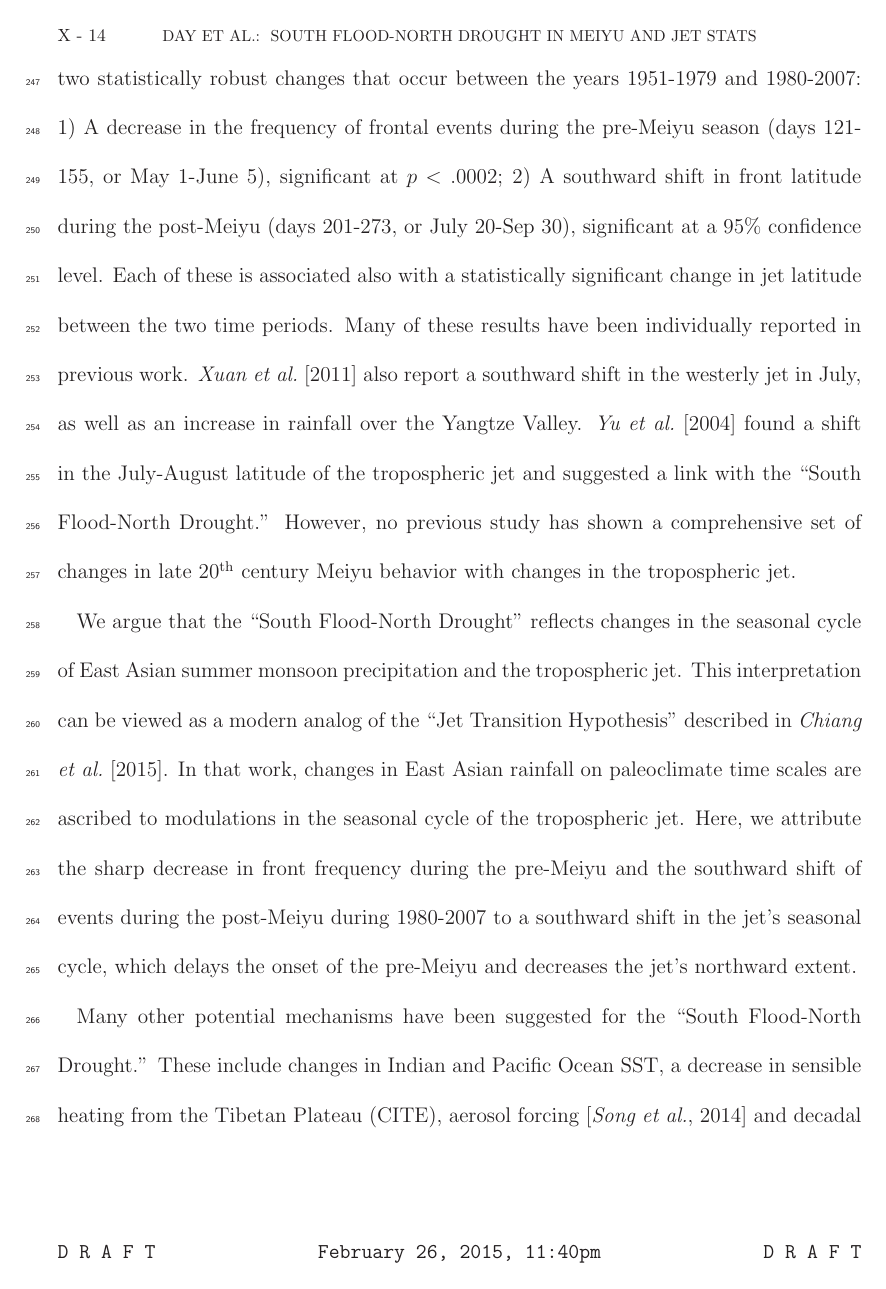
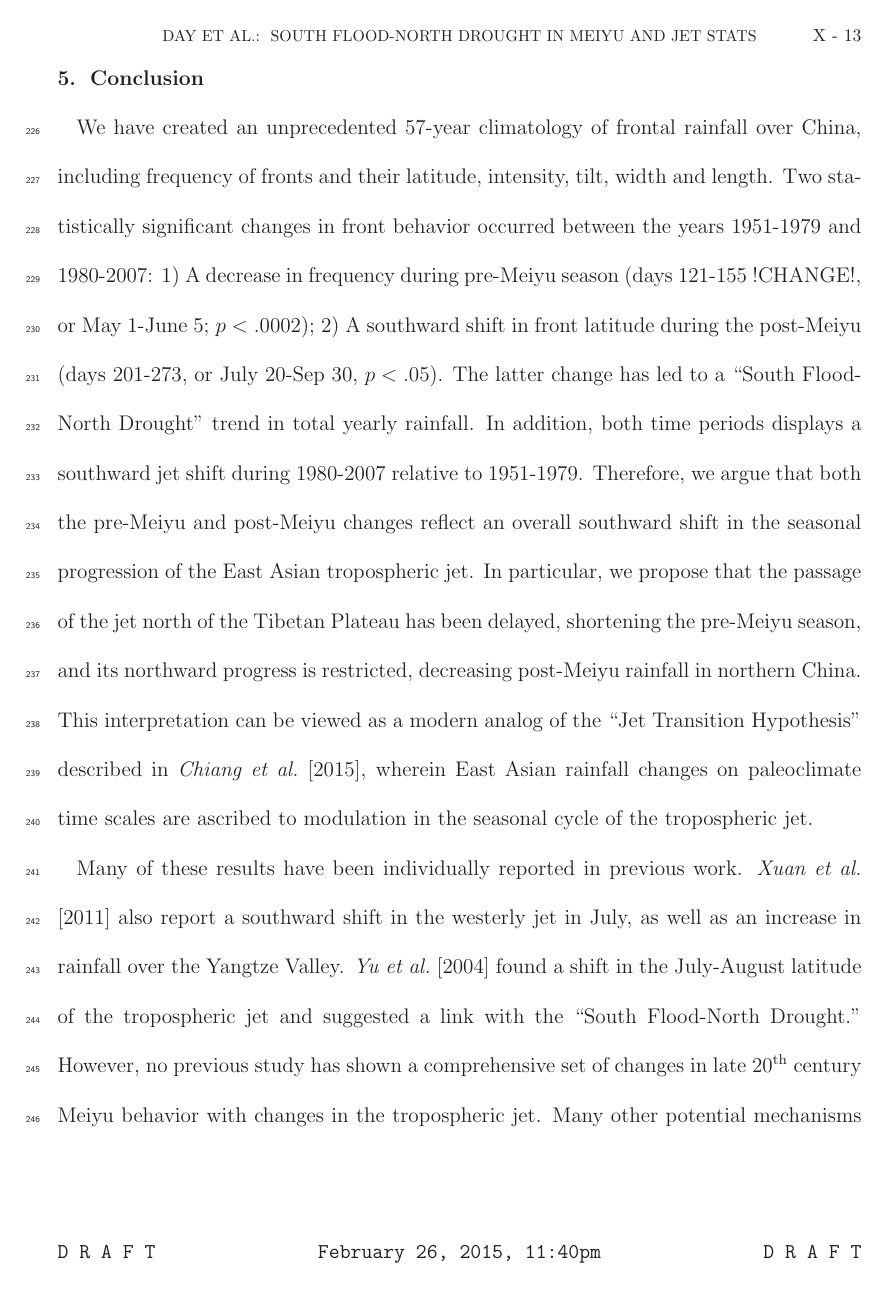
Before and after one commit to magratheazaphod/meiyu, a LaTeX document (meiyu.tex): page 14 of 27 before the commit and page 13 of 26 after it. Compiled offline with LaTeX, dvips and Ghostscript.

Commit message:
in the process of making draft 2 - substantially edited conclusion and folded section on the 90s shift into conclusion also.

```diff
--- a/meiyu.tex
+++ b/meiyu.tex
@@ -218,6 +218,4 @@ Summer rainfall characteristically occurs along frontal bands with a meridional
 
 	In Figure \ref{jet_seasonal}, we show the mean jet latitude from April to October in the region $90-130^\circ$E, averaged over the years 1958-1979 (blue solid line) and 1980-2001 (dashed red line). Bootstrapped 95\% confidence intervals are shaded in blue and red, respectively. The most notable difference between the two time periods is in May, when the jet is at $\approx 41^\circ$N in 1958-1979, while is is almost $2$ degrees further south in 1980-2001. This corresponds to the `pre-Meiyu' period, and the time of the greatest change in Meiyu activity, as shown in Figure \ref{changes}. In contrast, during Meiyu season, the mean jet latitude is nearly identical in both time periods, and we see no significant change in Meiyu events. During the post-Meiyu (days 201-273), when the mean latitude of Meiyu events has shifted south during 1980-2007, the mean latitude of the jet is consistently southward during 1980-2001 relative to 1958-1979 and attains 95\% significance at several times. As mentioned in the methodology, the two principal changes in Meiyu behavior were also calculated using the shorter time periods of 1958-1979 versus 1980-2001 (Table \ref{changes_table} shows 1951-1979 versus 1980-2007), and remain statistically significant.
 
-	%not sure how to do it exactly, but we could calculate the statistical significance of the consistent monthlong southward shift of the jet - in total, I suspect it would far exceed a 95% confidence level.
-
 	The covariance of Meiyu front positions and tropospheric jet latitudes in the climatological mean also suggests a dynamical reason for the covariance of their anomalies. The period of peak rainfall and peak frontal frequency corresponds directly to the period when the westerly jet is impinging on the Tibetan Plateau upstream. When the jet moves further north to its preferred summer position northward of the Tibetan Plateau, it is no longer deflected and the front is significantly weaker, and we transition to a preferred double-front state as seen in Figure 1b. If we perturb the entire seasonal cycle of jet latitude southward, we would expect the jet to begin impinging on the Tibetan Plateau later (a later start to the Pre-Meiyu season) and a southward shift in the occurrence latitude of Meiyu events in mid-summer (during the Post-Meiyu). In fact, these are the two major findings from considering changes in our Meiyu catalog. In the annual mean, we propose that the effect of the more southerly position of the jet has been to reduce the amount of precipitation in northern China, and increase the amount in southern China, producing the ``South Flood-North Drought'' pattern of response.
@@ -228,10 +222,9 @@ Summer rainfall characteristically occurs along frontal bands with a meridional
 
 \section{Conclusion}
 
-	We have created a 57-year climatology of frontal rainfall over China including information such as frequency of rainfall, latitude, intensity, tilt, width and length. No prior study has categorically analyzed such an extent of data. Furthermore, we have isolated two statistically robust changes that occur between the years 1951-1979 and 1980-2007: 1) A decrease in the frequency of frontal events during the pre-Meiyu season (days 121-155, or May 1-June 5), significant at $p < .0002$; 2) A southward shift in front latitude during the post-Meiyu (days 201-273, or July 20-Sep 30), significant at a 95\% confidence level. Each of these is associated also with a statistically significant change in jet latitude between the two time periods. Many of these results have been individually reported in previous work. \citet{Xuan2011} also report a southward shift in the westerly jet in July, as well as an increase in rainfall over the Yangtze Valley. \citet{Yu2004} found a shift in the July-August latitude of the tropospheric jet and suggested a link with the ``South Flood-North Drought.'' However,  no previous study has shown a comprehensive set of changes in late \nth{20} century Meiyu behavior with changes in the tropospheric jet.
+	We have created an unprecedented 57-year climatology of frontal rainfall over China, including frequency of fronts and their latitude, intensity, tilt, width and length. Two statistically significant changes in front behavior occurred between the years 1951-1979 and 1980-2007: 1) A decrease in frequency during pre-Meiyu season (days 121-155 !CHANGE!, or May 1-June 5; $p < .0002$); 2) A southward shift in front latitude during the post-Meiyu (days 201-273, or July 20-Sep 30, $p<.05$). The latter change has led to a ``South Flood-North Drought'' trend in total yearly rainfall. In addition, both time periods displays a southward jet shift during 1980-2007 relative to 1951-1979. Therefore, we argue that both the pre-Meiyu and post-Meiyu changes reflect an overall southward shift in the seasonal progression of the East Asian tropospheric jet. In particular, we propose that the passage of the jet north of the Tibetan Plateau has been delayed, shortening the pre-Meiyu season, and its northward progress is restricted, decreasing post-Meiyu rainfall in northern China. This interpretation can be viewed as a modern analog of the ``Jet Transition Hypothesis'' described in \citet{Chiang2015}, wherein East Asian rainfall changes on paleoclimate time scales are ascribed to modulation in the seasonal cycle of the tropospheric jet.
 
-	We argue that the ``South Flood-North Drought'' reflects changes in the seasonal cycle of  East Asian summer monsoon precipitation and the tropospheric jet. This interpretation can be viewed as a modern analog of the ``Jet Transition Hypothesis'' described in \citet{Chiang2015}. In that work, changes in East Asian rainfall on paleoclimate time scales are ascribed to modulations in the seasonal cycle of the tropospheric jet. Here, we attribute the sharp decrease in front frequency during the pre-Meiyu and the southward shift of events during the post-Meiyu during 1980-2007 to a southward shift in the jet's seasonal cycle, which delays the onset of the pre-Meiyu and decreases the jet's northward extent.
-
-	Many other potential mechanisms have been suggested for the ``South Flood-North Drought.'' These include changes in Indian and Pacific Ocean SST,  a decrease in sensible heating from the Tibetan Plateau (CITE), aerosol forcing \citep{Song2014} and decadal modes of natural variability \citep{Zhang1999,Xin2006,Lei2014}. \cite{Zhou2009} found that the variability contained in the South Flood-North Drought was distinct from other patterns of \nth{20} century variability. \citet{Qu2012} proposed that changes in Indian Ocean SST lead to meridional shifts in the jet over East Asia. The proposed pivotal role of the tropospheric jet's seasonal cycle does not supplant the previous hypotheses, but rather supplies further observations that they must address.
+%% CHANGE FOLLOWING PARAGRAPH %%
+	Many of these results have been individually reported in previous work. \citet{Xuan2011} also report a southward shift in the westerly jet in July, as well as an increase in rainfall over the Yangtze Valley. \citet{Yu2004} found a shift in the July-August latitude of the tropospheric jet and suggested a link with the ``South Flood-North Drought.'' However,  no previous study has shown a comprehensive set of changes in late \nth{20} century Meiyu behavior with changes in the tropospheric jet. Many other potential mechanisms have been suggested for the ``South Flood-North Drought.'' These include changes in Indian and Pacific Ocean SST,  a decrease in sensible heating from the Tibetan Plateau (CITE), aerosol forcing \citep{Song2014} and decadal modes of natural variability \citep{Zhang1999,Xin2006,Lei2014}. \cite{Zhou2009} found that the variability contained in the South Flood-North Drought was distinct from other patterns of \nth{20} century variability. \citet{Qu2012} proposed that changes in Indian Ocean SST lead to meridional shifts in the jet over East Asia. The proposed pivotal role of the tropospheric jet's seasonal cycle does not supplant the previous hypotheses, but rather supplies further observations that they must address.
 
 	 In the global mean, observations show that the tropospheric jet is shifting poleward, in tandem with mid-latitude tropospheric heating, an increase in subtropical static stability, a northward shift in mean ITCZ latitude and the expansion of the Hadley circulation \citep{Fu2006,Archer2008}. In contrast, we find a contrary trend at the regional level: The jet has shifted southward over East Asia at the end of the \nth{20} century. Other work also finds a southward shift of the tropospheric jet relative to the Tibetan Plateau during summer \citep{Yu2007}. Recent work proposes that the observed changes in tropical Pacific convection and SST have led to meridional displacement of the tropospheric jet across the entire tropical Pacific \citep{Park2014a}. Thus, both observations (a global poleward trend in jet latitude and a regional equatorward shift) may be compatible given the spatial distribution of \nth{20} century warming.
```
Also changed, not shown: meiyu.tex (8 more changed lines).
